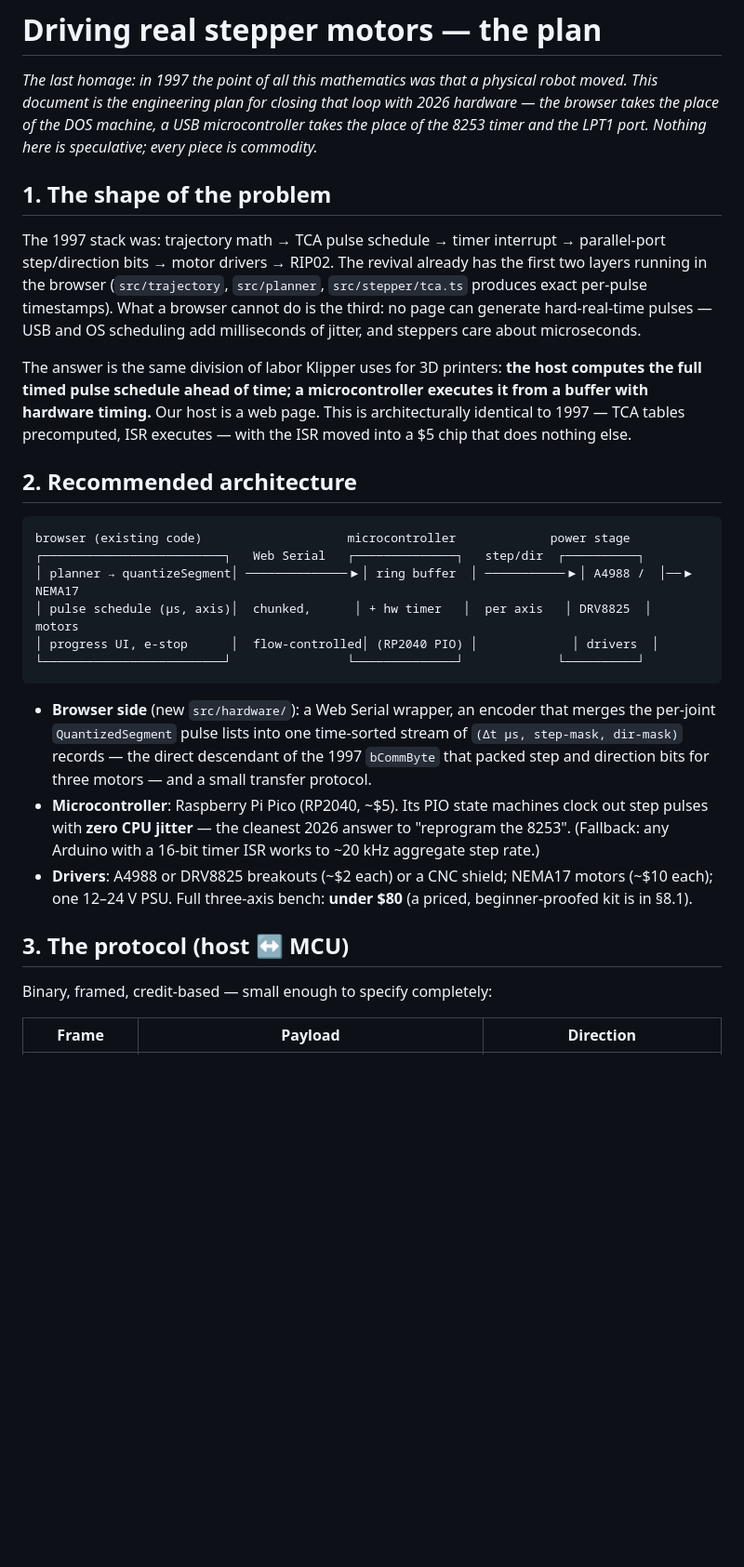
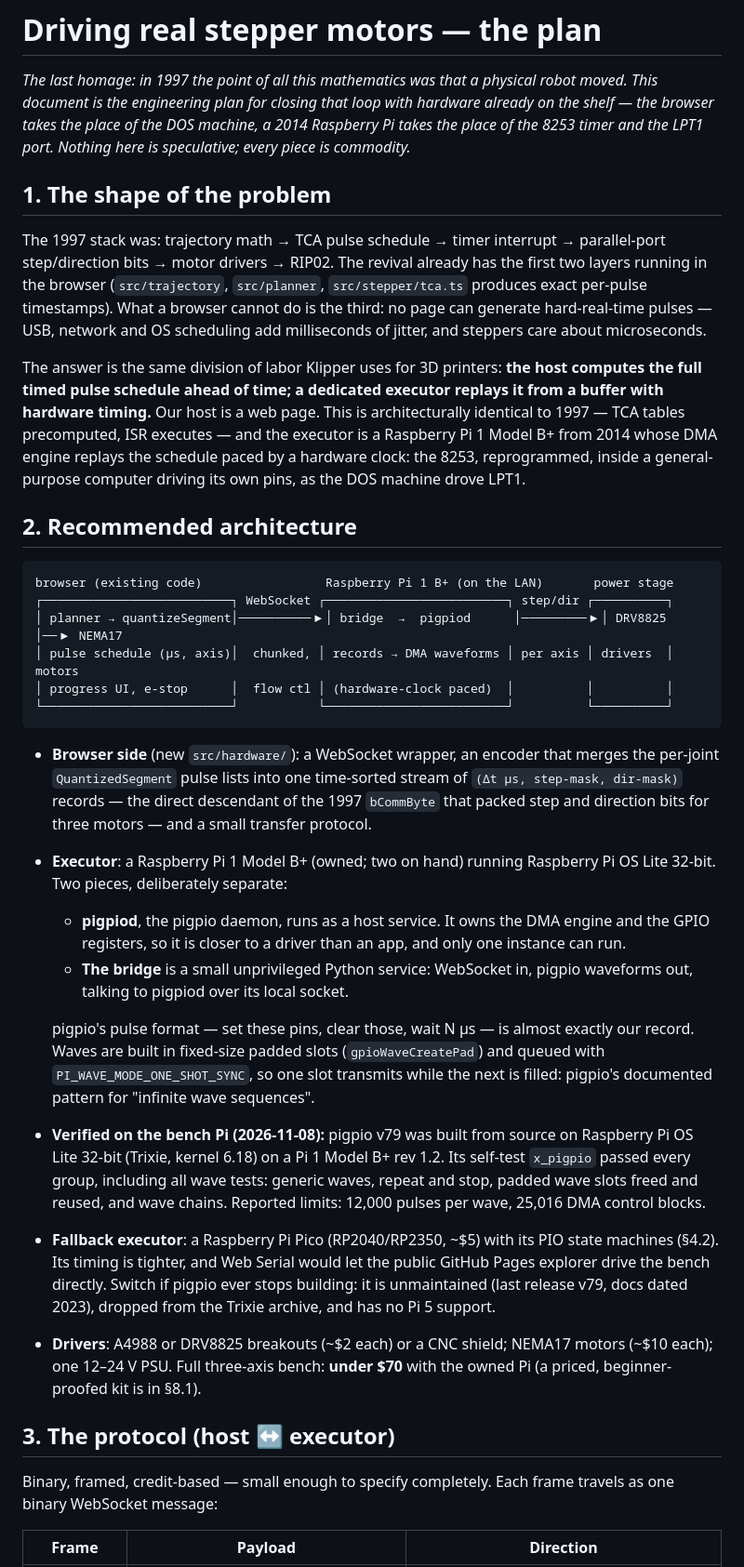
Before and after one commit to jkulcsar/retraject, a Markdown page: HARDWARE.md, the part around one of its changes. Shown at 93% size. Drawn GitHub-style; blank space fills up the shorter version.

````diff
--- a/HARDWARE.md
+++ b/HARDWARE.md
@@ -2,9 +2,10 @@
 
 *The last homage: in 1997 the point of all this mathematics was that a
 physical robot moved. This document is the engineering plan for closing
-that loop with 2026 hardware — the browser takes the place of the DOS
-machine, a USB microcontroller takes the place of the 8253 timer and the
-LPT1 port. Nothing here is speculative; every piece is commodity.*
+that loop with hardware already on the shelf — the browser takes the
+place of the DOS machine, a 2014 Raspberry Pi takes the place of the
+8253 timer and the LPT1 port. Nothing here is speculative; every piece
+is commodity.*
 
 ## 1. The shape of the problem
 
@@ -13,43 +14,68 @@ interrupt → parallel-port step/direction bits → motor drivers → RIP02.
 The revival already has the first two layers running in the browser
 (`src/trajectory`, `src/planner`, `src/stepper/tca.ts` produces exact
 per-pulse timestamps). What a browser cannot do is the third: no page can
-generate hard-real-time pulses — USB and OS scheduling add milliseconds
-of jitter, and steppers care about microseconds.
+generate hard-real-time pulses — USB, network and OS scheduling add
+milliseconds of jitter, and steppers care about microseconds.
 
 The answer is the same division of labor Klipper uses for 3D printers:
 **the host computes the full timed pulse schedule ahead of time; a
-microcontroller executes it from a buffer with hardware timing.** Our
+dedicated executor replays it from a buffer with hardware timing.** Our
 host is a web page. This is architecturally identical to 1997 — TCA
-tables precomputed, ISR executes — with the ISR moved into a $5 chip
-that does nothing else.
+tables precomputed, ISR executes — and the executor is a Raspberry Pi 1
+Model B+ from 2014 whose DMA engine replays the schedule paced by a
+hardware clock: the 8253, reprogrammed, inside a general-purpose
+computer driving its own pins, as the DOS machine drove LPT1.
 
 ## 2. Recommended architecture
 
 ```
-browser (existing code)                    microcontroller             power stage
-┌─────────────────────────┐   Web Serial   ┌──────────────┐   step/dir  ┌──────────┐
-│ planner → quantizeSegment│ ──────────────▶│ ring buffer  │ ───────────▶│ A4988 /  │──▶ NEMA17
-│ pulse schedule (µs, axis)│  chunked,      │ + hw timer   │  per axis   │ DRV8825  │    motors
-│ progress UI, e-stop      │  flow-controlled│ (RP2040 PIO) │             │ drivers  │
-└─────────────────────────┘                └──────────────┘             └──────────┘
+browser (existing code)                 Raspberry Pi 1 B+ (on the LAN)       power stage
+┌──────────────────────────┐ WebSocket ┌─────────────────────────┐ step/dir ┌──────────┐
+│ planner → quantizeSegment│──────────▶│ bridge  →  pigpiod      │─────────▶│ DRV8825  │──▶ NEMA17
+│ pulse schedule (µs, axis)│  chunked, │ records → DMA waveforms │ per axis │ drivers  │    motors
+│ progress UI, e-stop      │  flow ctl │ (hardware-clock paced)  │          │          │
+└──────────────────────────┘           └─────────────────────────┘          └──────────┘
 ```
 
-- **Browser side** (new `src/hardware/`): a Web Serial wrapper, an
+- **Browser side** (new `src/hardware/`): a WebSocket wrapper, an
   encoder that merges the per-joint `QuantizedSegment` pulse lists into
   one time-sorted stream of `(Δt µs, step-mask, dir-mask)` records — the
   direct descendant of the 1997 `bCommByte` that packed step and
   direction bits for three motors — and a small transfer protocol.
-- **Microcontroller**: Raspberry Pi Pico (RP2040, ~$5). Its PIO state
-  machines clock out step pulses with **zero CPU jitter** — the cleanest
-  2026 answer to "reprogram the 8253". (Fallback: any Arduino with a
-  16-bit timer ISR works to ~20 kHz aggregate step rate.)
+- **Executor**: a Raspberry Pi 1 Model B+ (owned; two on hand) running
+  Raspberry Pi OS Lite 32-bit. Two pieces, deliberately separate:
+  - **pigpiod**, the pigpio daemon, runs as a host service. It owns the
+    DMA engine and the GPIO registers, so it is closer to a driver than
+    an app, and only one instance can run.
+  - **The bridge** is a small unprivileged Python service: WebSocket in,
+    pigpio waveforms out, talking to pigpiod over its local socket.
+
+  pigpio's pulse format — set these pins, clear those, wait N µs — is
+  almost exactly our record. Waves are built in fixed-size padded slots
+  (`gpioWaveCreatePad`) and queued with `PI_WAVE_MODE_ONE_SHOT_SYNC`, so
+  one slot transmits while the next is filled: pigpio's documented
+  pattern for "infinite wave sequences".
+- **Verified on the bench Pi (2026-11-08):** pigpio v79 was built from
+  source on Raspberry Pi OS Lite 32-bit (Trixie, kernel 6.18) on a Pi 1
+  Model B+ rev 1.2. Its self-test `x_pigpio` passed every group,
+  including all wave tests: generic waves, repeat and stop, padded wave
+  slots freed and reused, and wave chains. Reported limits: 12,000
+  pulses per wave, 25,016 DMA control blocks.
+- **Fallback executor**: a Raspberry Pi Pico (RP2040/RP2350, ~$5) with
+  its PIO state machines (§4.2). Its timing is tighter, and Web Serial
+  would let the public GitHub Pages explorer drive the bench directly.
+  Switch if pigpio ever stops building: it is unmaintained (last release
+  v79, docs dated 2023), dropped from the Trixie archive, and has no
+  Pi 5 support.
 - **Drivers**: A4988 or DRV8825 breakouts (~$2 each) or a CNC shield;
   NEMA17 motors (~$10 each); one 12–24 V PSU. Full three-axis bench:
-  **under $80** (a priced, beginner-proofed kit is in §8.1).
+  **under $70** with the owned Pi (a priced, beginner-proofed kit is in
+  §8.1).
 
-## 3. The protocol (host ↔ MCU)
+## 3. The protocol (host ↔ executor)
 
-Binary, framed, credit-based — small enough to specify completely:
+Binary, framed, credit-based — small enough to specify completely. Each
+frame travels as one binary WebSocket message:
 
 | Frame | Payload | Direction |
 |---|---|---|
````
Also changed, not shown: other parts of HARDWARE.md (+118 -55 lines), README.md (+1 -1 lines).
